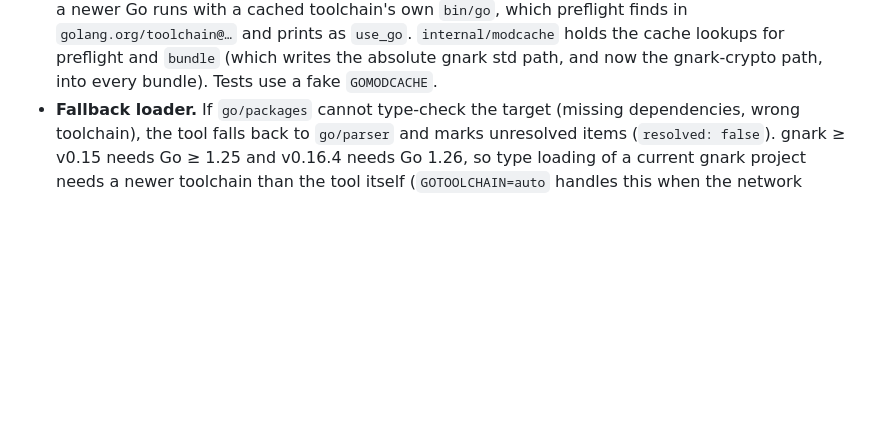
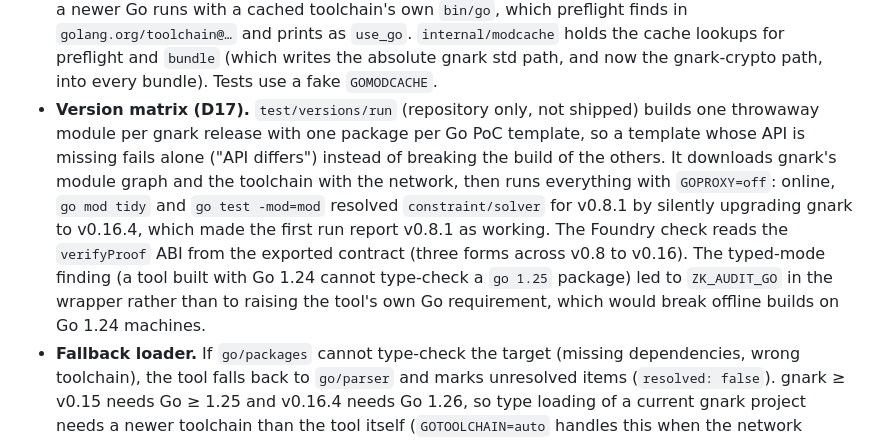
Before and after one commit to shramee/zk-audit, a Markdown page: docs/design-notes.md, the part around the change. GitHub-like rendering; blank space fills up the shorter version.

Commit message:
docs: record the version-matrix and ZK_AUDIT_GO decisions
Co-Authored-By: Claude Opus 5.5 <noreply@anthropic.com>
Claude-Session: https://claude.ai/code/session_0125DBgfmfG6SMW4fY98WKwW

```diff
--- a/docs/design-notes.md
+++ b/docs/design-notes.md
@@ -109,6 +109,19 @@ left open, it is recorded here with the reason.
   `internal/modcache` holds the cache lookups for preflight and `bundle`
   (which writes the absolute gnark std path, and now the gnark-crypto
   path, into every bundle). Tests use a fake `GOMODCACHE`.
+- **Version matrix (D17).** `test/versions/run` (repository only, not
+  shipped) builds one throwaway module per gnark release with one package
+  per Go PoC template, so a template whose API is missing fails alone
+  ("API differs") instead of breaking the build of the others. It
+  downloads gnark's module graph and the toolchain with the network, then
+  runs everything with `GOPROXY=off`: online, `go mod tidy` and `go test
+  -mod=mod` resolved `constraint/solver` for v0.8.1 by silently upgrading
+  gnark to v0.16.4, which made the first run report v0.8.1 as working.
+  The Foundry check reads the `verifyProof` ABI from the exported contract
+  (three forms across v0.8 to v0.16). The typed-mode finding (a tool built
+  with Go 1.24 cannot type-check a `go 1.25` package) led to
+  `ZK_AUDIT_GO` in the wrapper rather than to raising the tool's own Go
+  requirement, which would break offline builds on Go 1.24 machines.
 - **Fallback loader.** If `go/packages` cannot type-check the target (missing
   dependencies, wrong toolchain), the tool falls back to `go/parser` and marks
   unresolved items (`resolved: false`). gnark ≥ v0.15 needs Go ≥ 1.25 and
```
